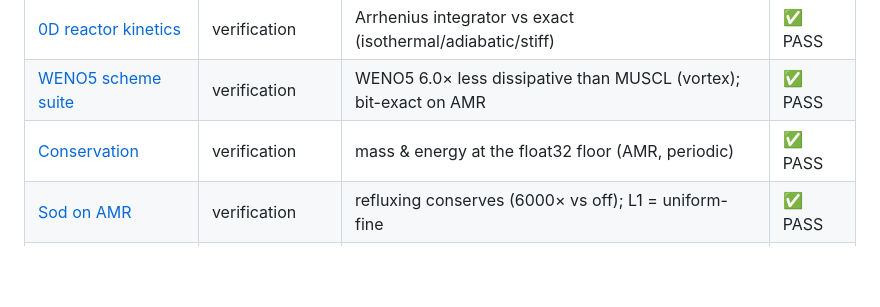
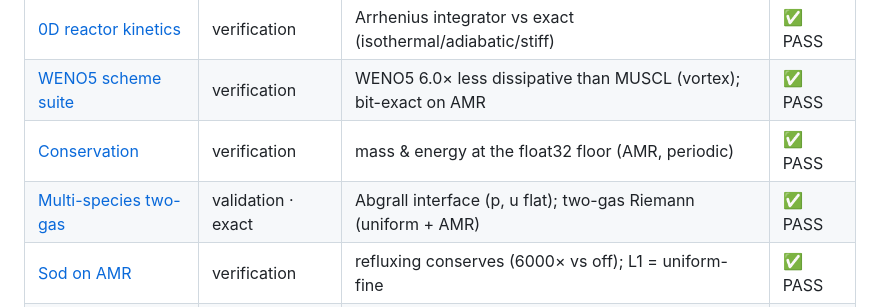
Before and after one commit to fhermet/machmallow, a Markdown page: vv/README.md, the part around the change. Rendered like a GitHub page; blank space fills up the shorter version.

```diff
--- a/vv/README.md
+++ b/vv/README.md
@@ -26,6 +26,7 @@ python3 vv/generate.py
 | [0D reactor kinetics](cases/reactor.md) | verification | Arrhenius integrator vs exact (isothermal/adiabatic/stiff) | ✅ PASS |
 | [WENO5 scheme suite](cases/weno.md) | verification | WENO5 6.0× less dissipative than MUSCL (vortex); bit-exact on AMR | ✅ PASS |
 | [Conservation](cases/conservation.md) | verification | mass & energy at the float32 floor (AMR, periodic) | ✅ PASS |
+| [Multi-species two-gas](cases/species.md) | validation · exact | Abgrall interface (p, u flat); two-gas Riemann (uniform + AMR) | ✅ PASS |
 | [Sod on AMR](cases/sod_amr.md) | verification | refluxing conserves (6000× vs off); L1 = uniform-fine | ✅ PASS |
 | [Sod shock tube](cases/sod.md) | validation · exact | matches exact Riemann (both schemes) | ✅ PASS |
 | [Diagonal 2D Sod](cases/sod2d.md) | validation · exact | 2D field collapses onto 1D Riemann (isotropy) | ✅ PASS |
```
Also changed, not shown: vv/cases/species.md (added, +39 -0 lines), vv/figures/species.png (added), 3 other files.
